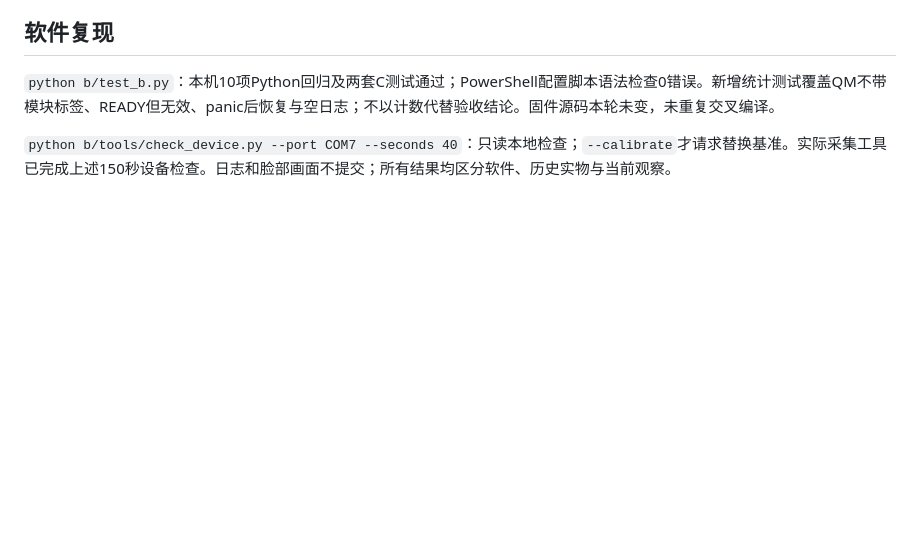
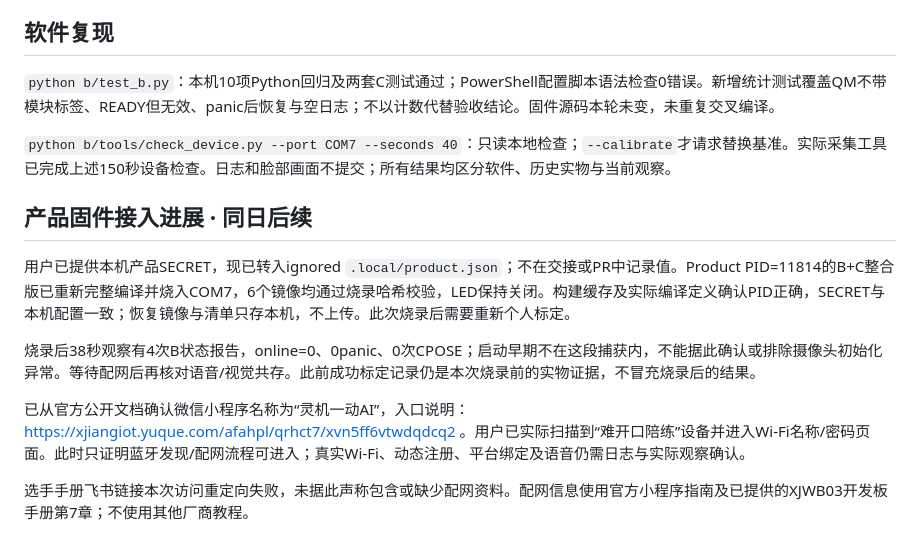
Before and after one commit to Stone-padadin/intercity-interview-coach, a Markdown page: b/integration-20261029.md, the part around the change. Drawn GitHub-style; blank space fills up the shorter version.

Commit message:
docs(b): record product firmware flash and official provisioning entry

```diff
--- a/b/integration-20261029.md
+++ b/b/integration-20261029.md
@@ -41,3 +41,13 @@ COM7，CH343，ESP32-S3，16MB Flash / 8MB PSRAM。当前保持已烧入的B+C
 `python b/test_b.py`：本机10项Python回归及两套C测试通过；PowerShell配置脚本语法检查0错误。新增统计测试覆盖QM不带模块标签、READY但无效、panic后恢复与空日志；不以计数代替验收结论。固件源码本轮未变，未重复交叉编译。
 
 `python b/tools/check_device.py --port COM7 --seconds 40`：只读本地检查；`--calibrate`才请求替换基准。实际采集工具已完成上述150秒设备检查。日志和脸部画面不提交；所有结果均区分软件、历史实物与当前观察。
+
+## 产品固件接入进展 · 同日后续
+
+用户已提供本机产品SECRET，现已转入ignored `.local/product.json`；不在交接或PR中记录值。Product PID=11814的B+C整合版已重新完整编译并烧入COM7，6个镜像均通过烧录哈希校验，LED保持关闭。构建缓存及实际编译定义确认PID正确，SECRET与本机配置一致；恢复镜像与清单只存本机，不上传。此次烧录后需要重新个人标定。
+
+烧录后38秒观察有4次B状态报告，online=0、0panic、0次CPOSE；启动早期不在这段捕获内，不能据此确认或排除摄像头初始化异常。等待配网后再核对语音/视觉共存。此前成功标定记录仍是本次烧录前的实物证据，不冒充烧录后的结果。
+
+已从官方公开文档确认微信小程序名称为“灵机一动AI”，入口说明：https://xjiangiot.yuque.com/afahpl/qrhct7/xvn5ff6vtwdqdcq2 。用户已实际扫描到“难开口陪练”设备并进入Wi-Fi名称/密码页面。此时只证明蓝牙发现/配网流程可进入；真实Wi-Fi、动态注册、平台绑定及语音仍需日志与实际观察确认。
+
+选手手册飞书链接本次访问重定向失败，未据此声称包含或缺少配网资料。配网信息使用官方小程序指南及已提供的XJWB03开发板手册第7章；不使用其他厂商教程。
```
